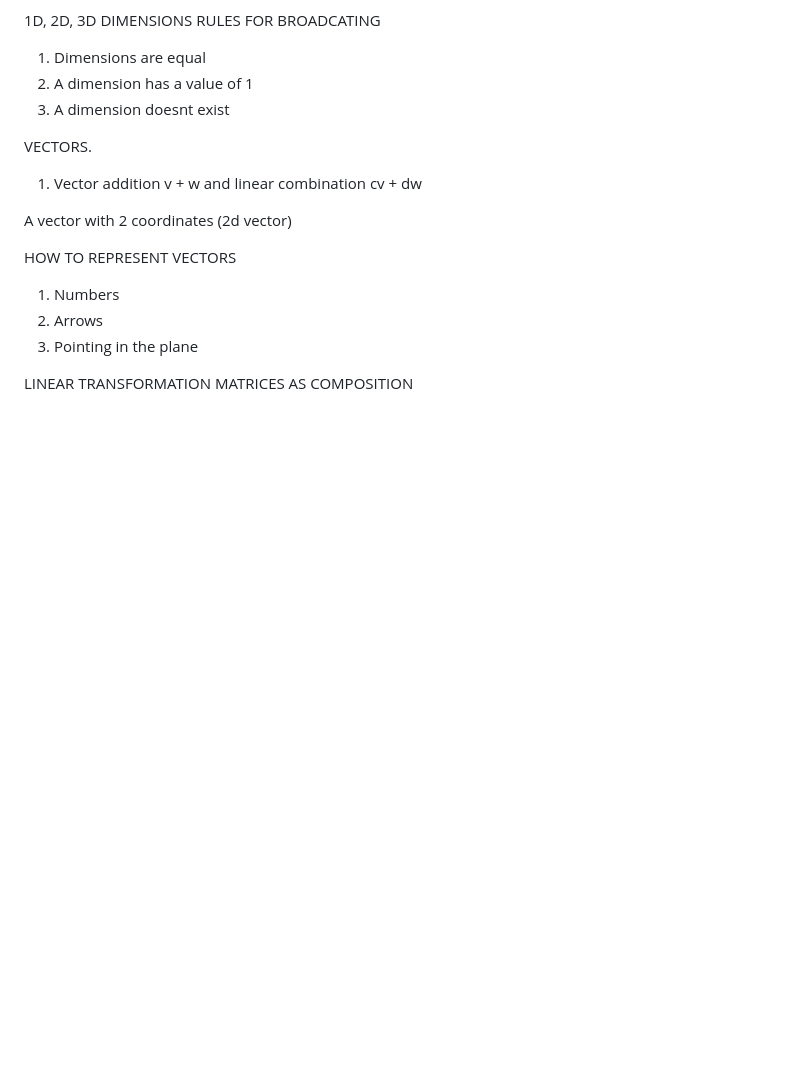
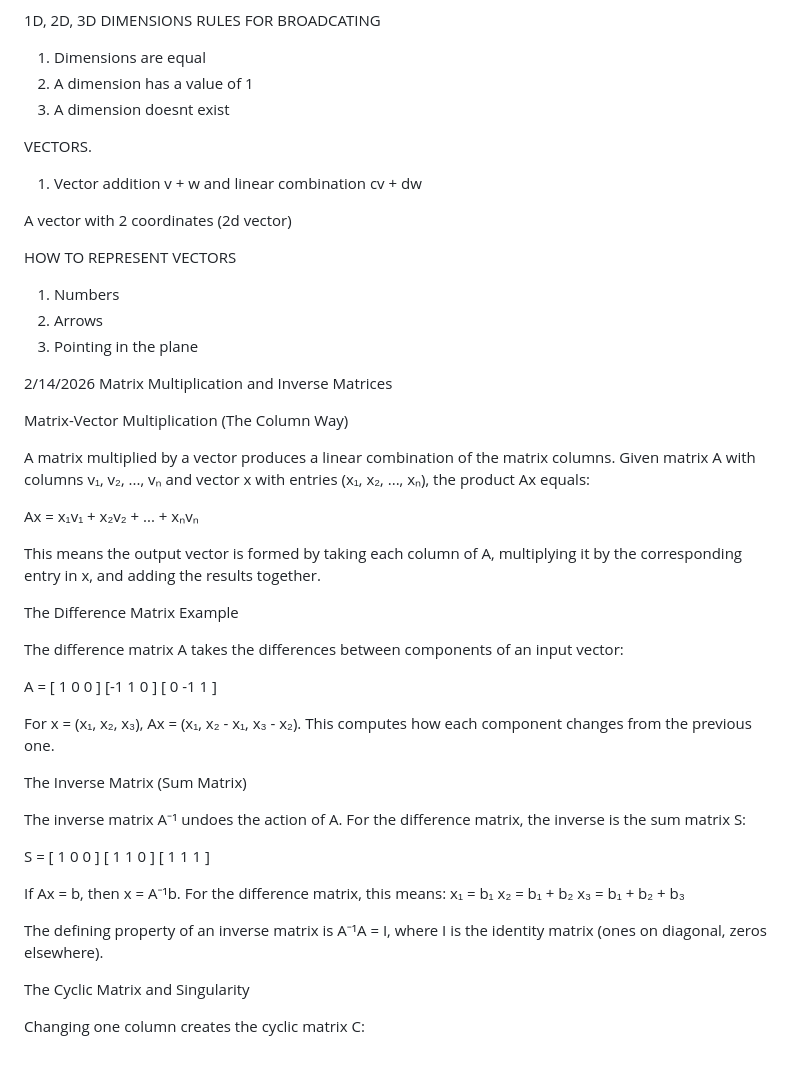
Before and after one commit to JohnBosely/python-oop-practice, a Markdown page: README.md, the part around the change. GitHub-like rendering; blank space fills up the shorter version.

Commit message:
Update README - MARIX MULTIPLICATION AND INVERSE

```diff
--- a/README.md
+++ b/README.md
@@ -346,5 +346,43 @@ HOW TO REPRESENT VECTORS
 2. Arrows
 3. Pointing in the plane
 
-LINEAR TRANSFORMATION
-MATRICES AS COMPOSITION
+
+2/14/2026
+Matrix Multiplication and Inverse Matrices
+
+Matrix-Vector Multiplication (The Column Way)
+
+A matrix multiplied by a vector produces a linear combination of the matrix columns. Given matrix A with columns v₁, v₂, ..., vₙ and vector x with entries (x₁, x₂, ..., xₙ), the product Ax equals:
+
+Ax = x₁v₁ + x₂v₂ + ... + xₙvₙ
+
+This means the output vector is formed by taking each column of A, multiplying it by the corresponding entry in x, and adding the results together.
+
+The Difference Matrix Example
+
+The difference matrix A takes the differences between components of an input vector:
+
+A = [ 1  0  0 ]
+[-1  1  0 ]
+[ 0 -1  1 ]
+
+For x = (x₁, x₂, x₃), Ax = (x₁, x₂ - x₁, x₃ - x₂). This computes how each component changes from the previous one.
+
+The Inverse Matrix (Sum Matrix)
+
+The inverse matrix A⁻¹ undoes the action of A. For the difference matrix, the inverse is the sum matrix S:
+
+S = [ 1 0 0 ]
+[ 1 1 0 ]
+[ 1 1 1 ]
+
+If Ax = b, then x = A⁻¹b. For the difference matrix, this means:
+x₁ = b₁
+x₂ = b₁ + b₂
+x₃ = b₁ + b₂ + b₃
+
+The defining property of an inverse matrix is A⁻¹A = I, where I is the identity matrix (ones on diagonal, zeros elsewhere).
+
+The Cyclic Matrix and Singularity
+
+Changing one column creates the cyclic matrix C:
```
